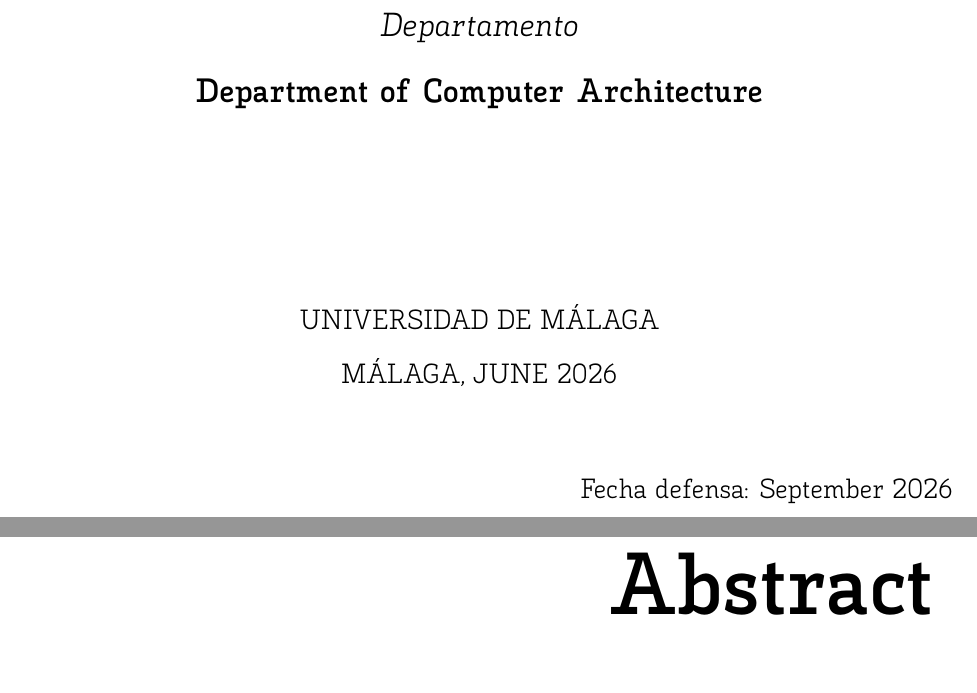
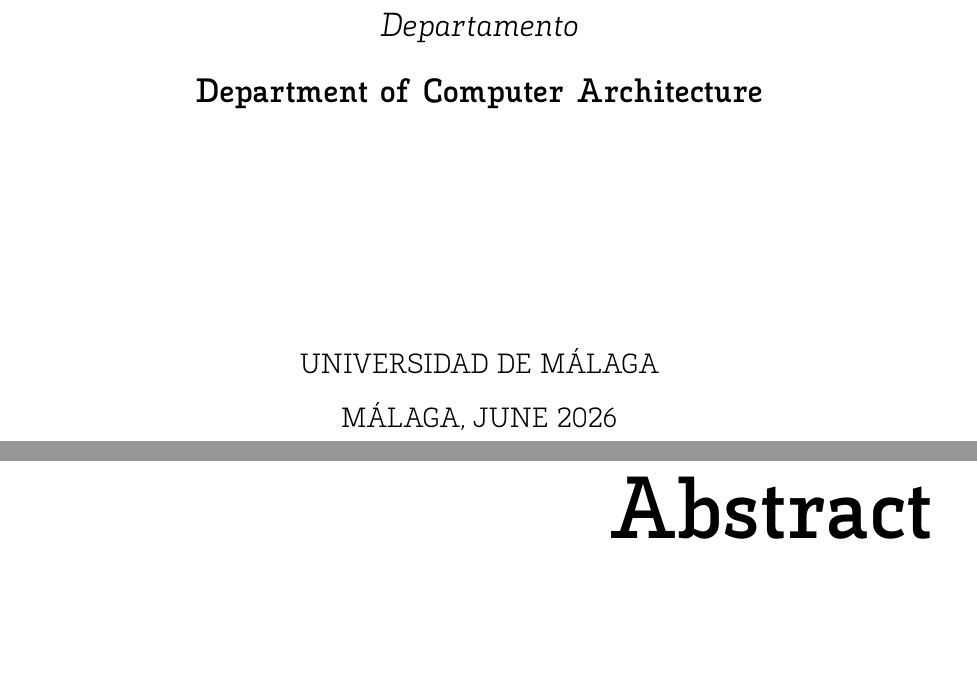
Before and after one commit to clamaveruma/univorch, a LaTeX thesis (docs/memoria/main.tex, which reads docs/memoria/template/sty_files/plain_cover-whiteuma.sty): two parts of pages 3 and 4 of 42, joined at a grey line, cut so that both start at the same text, the shorter picture padded with empty space. Compiled offline with XeLaTeX.

Commit message:
docs/memoria: quitar fecha de defensa de la portada hasta que la haya
- Patch local a plain_cover-whiteuma.sty: el bloque "Fecha defensa: ..."
  se envuelve en \ifdefempty para no pintar nada si el campo esta
  vacio. Es el mismo patron que ya trae cotutor_cover-whiteuma.sty de
  la plantilla original.
- main.tex: defenseDate = {} para activar la rama vacia.
- README.md: documenta el unico parche local sobre la plantilla.

Co-Authored-By: Claude Opus 4.7 <noreply@anthropic.com>

```diff
--- a/docs/memoria/main.tex
+++ b/docs/memoria/main.tex
@@ -92,7 +92,7 @@
   tutor       = {Dr.~Guillermo Pérez Trabado},
   dept        = {Department of Computer Architecture},
   cityDate    = {MÁLAGA, June 2026},
-  defenseDate = {September 2026},
+  defenseDate = {},  % empty = the "Fecha defensa:" line is omitted (local patch)
   logoLeft    = {template/logos/POS-uma-logo.png},
   logoRight   = {template/logos/POS-etsi-logo.png}
 }
--- a/docs/memoria/template/sty_files/plain_cover-whiteuma.sty
+++ b/docs/memoria/template/sty_files/plain_cover-whiteuma.sty
@@ -112,12 +112,18 @@
       {\large UNIVERSIDAD DE MÁLAGA\par}
       {\large \MakeUppercase{\uma@cityDate}\par}
 
-      % lower-right: defense date
-      \begin{tikzpicture}[remember picture,overlay]
-        \node[anchor=south east,xshift=-2cm,yshift=1cm]
-          at (current page.south east)
-          {\large Fecha defensa: \uma@defenseDate};
-      \end{tikzpicture}
+      % lower-right: defense date (omitted if defenseDate is empty).
+      % Local patch (2026-06-07): match the behaviour of
+      % cotutor_cover-whiteuma.sty, which already wraps this block in
+      % \ifdefempty so an empty defenseDate is not printed as
+      % "Fecha defensa: " with nothing after.
+      \ifdefempty{\uma@defenseDate}{}{%
+        \begin{tikzpicture}[remember picture,overlay]
+          \node[anchor=south east,xshift=-2cm,yshift=1cm]
+            at (current page.south east)
+            {\large Fecha defensa: \uma@defenseDate};
+        \end{tikzpicture}%
+      }
     \end{titlepage}
 
   \endgroup
```
Also changed, not shown: docs/memoria/README.md.
